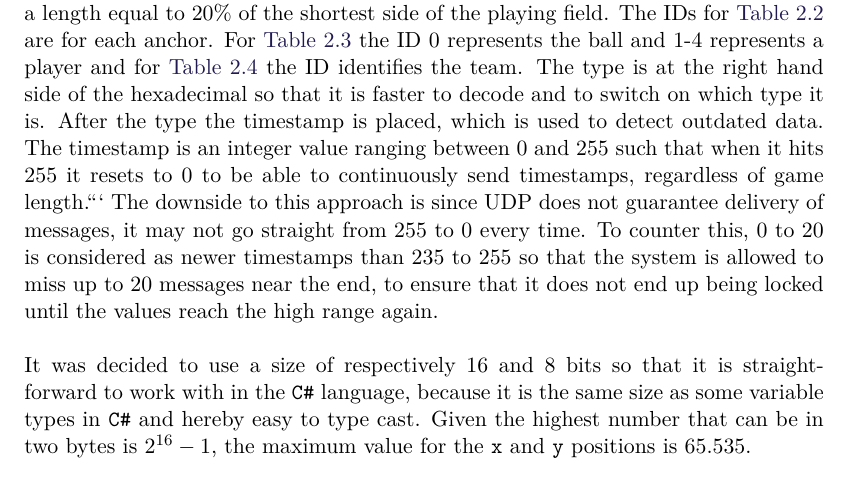
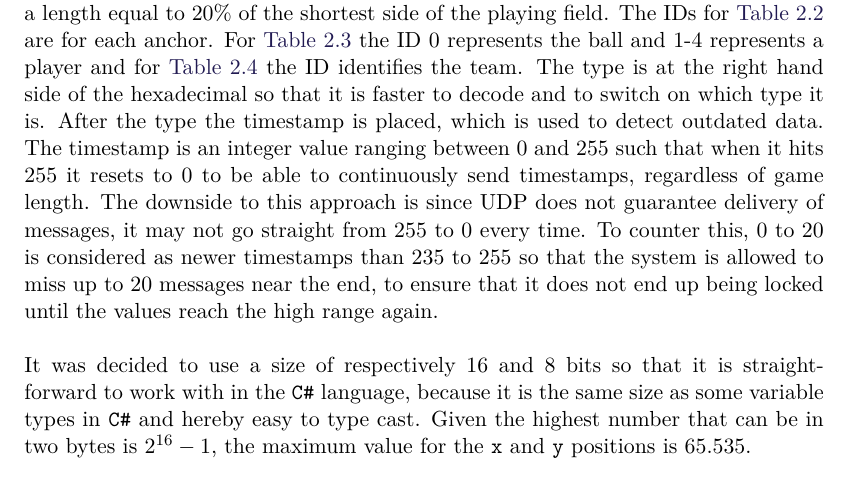
Before and after one commit to SW8-Bajs/report, a LaTeX thesis (master.tex, which reads sections/sprint-1/networking.tex): part of page 32 of 69, cut so that both start at the same text. Compiled offline with pdfLaTeX.

Commit message:
Update sections/sprint-1/networking.tex

````diff
--- a/sections/sprint-1/networking.tex
+++ b/sections/sprint-1/networking.tex
@@ -277,7 +277,7 @@ The IDs for \autoref{Tab:anchor-format} are for each anchor.
 For \autoref{Tab:player-format} the ID 0 represents the ball and 1-4 represents a player and for \autoref{Tab:goal-position-format} the ID identifies the team.
 The type is at the right hand side of the hexadecimal so that it is faster to decode and to switch on which type it is.
 After the type the timestamp is placed, which is used to detect outdated data.
-The timestamp is an integer value ranging between 0 and 255 such that when it hits 255 it resets to 0 to be able to continuously send timestamps, regardless of game length.```
+The timestamp is an integer value ranging between 0 and 255 such that when it hits 255 it resets to 0 to be able to continuously send timestamps, regardless of game length.
 The downside to this approach is since UDP does not guarantee delivery of messages, it may not go straight from 255 to 0 every time.
 To counter this, 0 to 20 is considered as newer timestamps than 235 to 255 so that the system is allowed to miss up to 20 messages near the end, to ensure that it does not end up being locked until the values reach the high range again.
 \\\\
````
